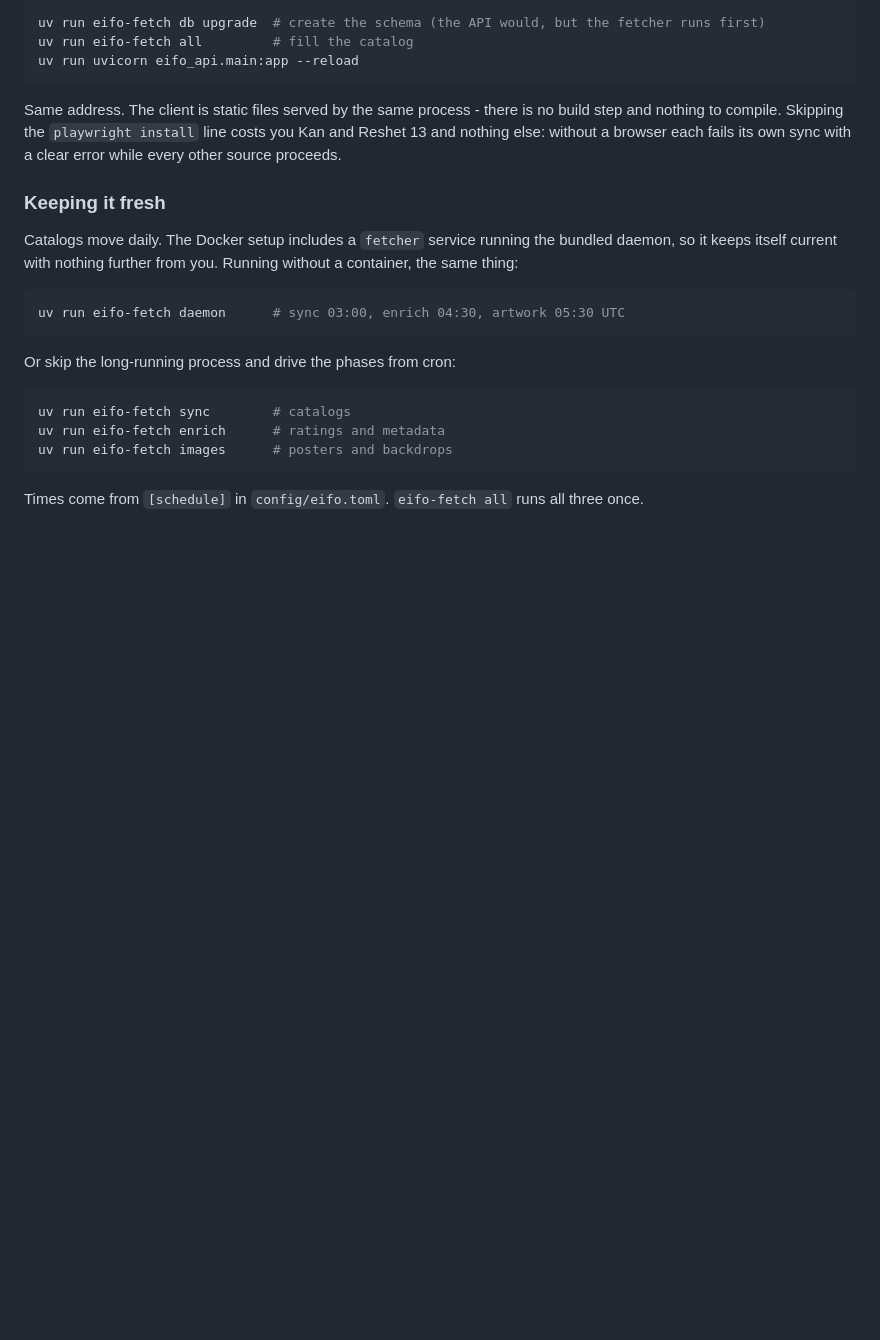
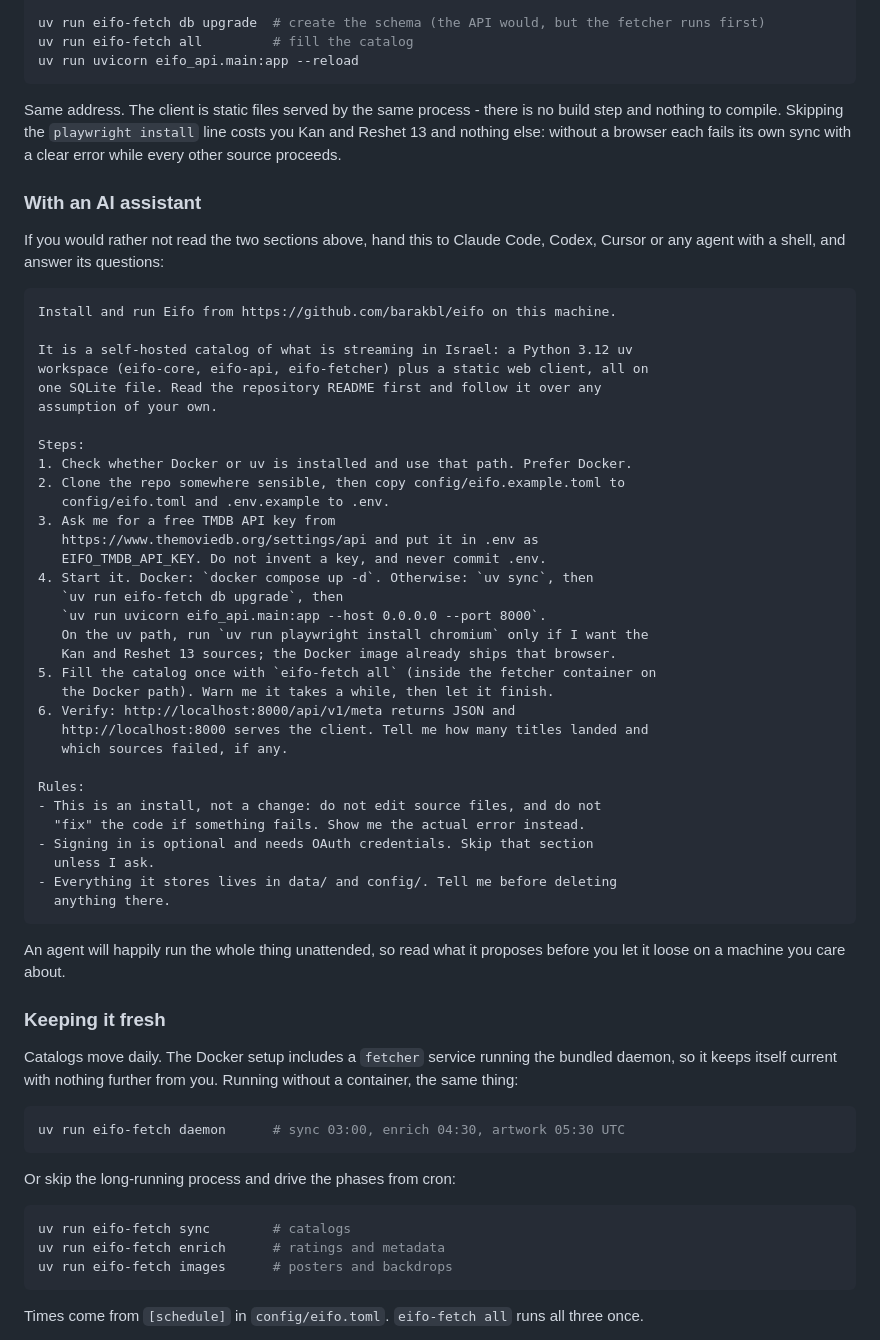
Before and after one commit to barakbl/eifo, a Markdown page: README.md, the part around the change. Rendered like a GitHub page; blank space fills up the shorter version.

Commit message:
docs: add an AI-assisted install path with a prompt worth pasting
A copy-pasteable prompt for Claude Code, Codex or any agent with a shell,
placed alongside the Docker and uv paths rather than in front of them: the
manual instructions stay the reference, and this is a shortcut for people who
would rather not read them.

The prompt is written to keep an agent honest. It sends the agent to the README
first, tells it to ask for the TMDB key rather than invent one, forbids editing
source or "fixing" the code when a step fails, names data/ and config/ as the
things not to delete, and asks for a report of what actually landed. Every path
and command it names was checked against the repo.

It closes by suggesting the reader look at what the agent proposes before
letting it loose, because an agent will run the whole thing unattended.

````diff
--- a/README.md
+++ b/README.md
@@ -195,6 +195,49 @@ step and nothing to compile. Skipping the `playwright install` line costs you Ka
 Reshet 13 and nothing else: without a browser each fails its own sync with a clear error
 while every other source proceeds.
 
+### With an AI assistant
+
+If you would rather not read the two sections above, hand this to Claude Code, Codex,
+Cursor or any agent with a shell, and answer its questions:
+
+```text
+Install and run Eifo from https://github.com/barakbl/eifo on this machine.
+
+It is a self-hosted catalog of what is streaming in Israel: a Python 3.12 uv
+workspace (eifo-core, eifo-api, eifo-fetcher) plus a static web client, all on
+one SQLite file. Read the repository README first and follow it over any
+assumption of your own.
+
+Steps:
+1. Check whether Docker or uv is installed and use that path. Prefer Docker.
+2. Clone the repo somewhere sensible, then copy config/eifo.example.toml to
+   config/eifo.toml and .env.example to .env.
+3. Ask me for a free TMDB API key from
+   https://www.themoviedb.org/settings/api and put it in .env as
+   EIFO_TMDB_API_KEY. Do not invent a key, and never commit .env.
+4. Start it. Docker: `docker compose up -d`. Otherwise: `uv sync`, then
+   `uv run eifo-fetch db upgrade`, then
+   `uv run uvicorn eifo_api.main:app --host 0.0.0.0 --port 8000`.
+   On the uv path, run `uv run playwright install chromium` only if I want the
+   Kan and Reshet 13 sources; the Docker image already ships that browser.
+5. Fill the catalog once with `eifo-fetch all` (inside the fetcher container on
+   the Docker path). Warn me it takes a while, then let it finish.
+6. Verify: http://localhost:8000/api/v1/meta returns JSON and
+   http://localhost:8000 serves the client. Tell me how many titles landed and
+   which sources failed, if any.
+
+Rules:
+- This is an install, not a change: do not edit source files, and do not
+  "fix" the code if something fails. Show me the actual error instead.
+- Signing in is optional and needs OAuth credentials. Skip that section
+  unless I ask.
+- Everything it stores lives in data/ and config/. Tell me before deleting
+  anything there.
+```
+
+An agent will happily run the whole thing unattended, so read what it proposes before you
+let it loose on a machine you care about.
+
 ### Keeping it fresh
 
 Catalogs move daily. The Docker setup includes a `fetcher` service running the bundled
````
